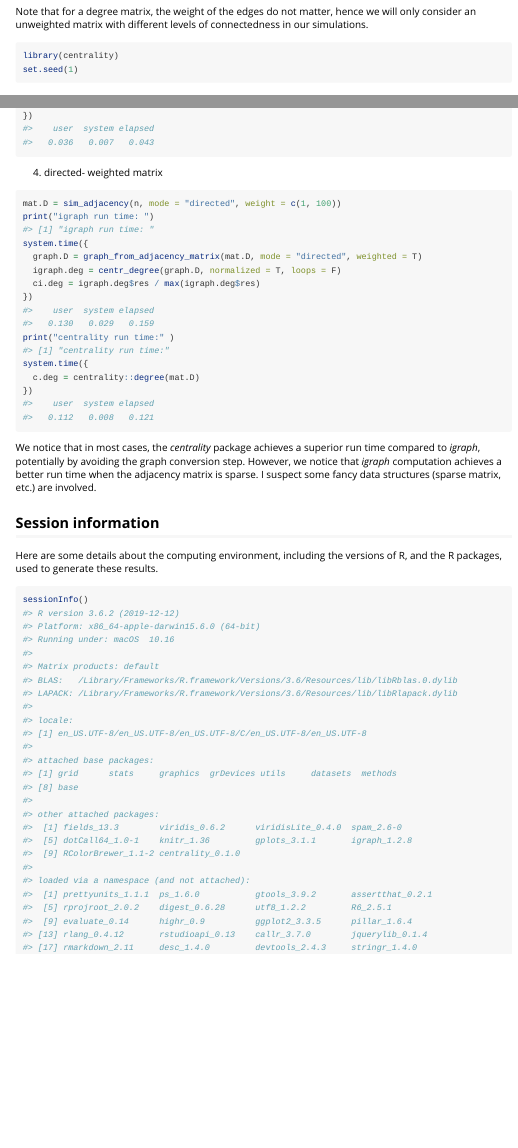
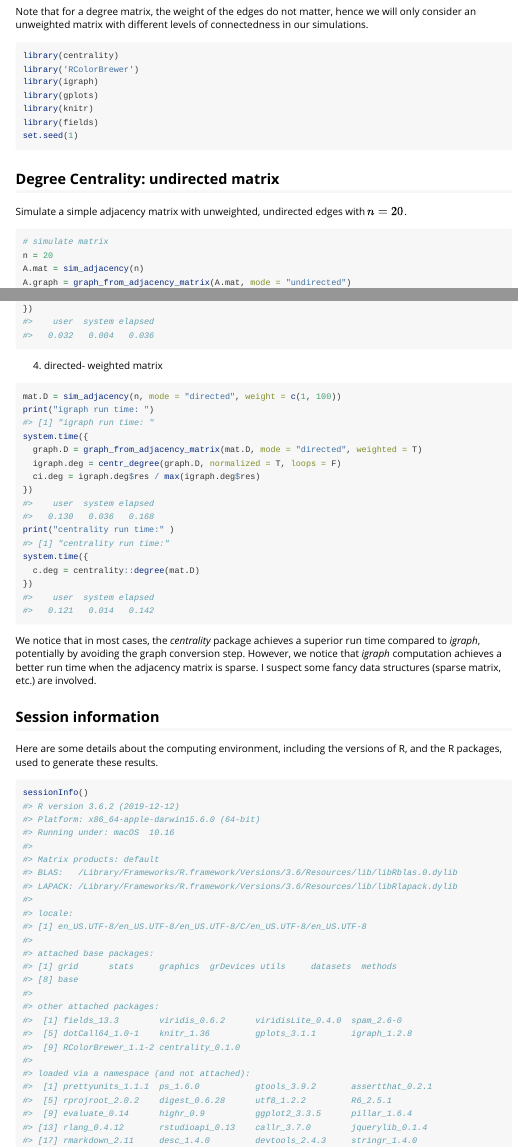
Before and after one commit to lwa19/centrality, an R Markdown document (doc/degree-centrality.Rmd): the page in a window 1100 px wide, from 150 px down, and a second part further down, joined at a grey line. The pictures show the output file doc/degree-centrality.html that the author committed with the source, opened offline.

````diff
--- a/doc/degree-centrality.Rmd
+++ b/doc/degree-centrality.Rmd
@@ -24,6 +24,11 @@
 
 ```{r setup, message = F, warning=FALSE}
 library(centrality)
+library('RColorBrewer')
+library(igraph)
+library(gplots)
+library(knitr)
+library(fields)
 set.seed(1)
 ```
 
````
Also changed, not shown: doc/degree-centrality.R (+5 -0 lines), vignettes/degree-centrality.Rmd (+5 -0 lines), doc/closeness-centrality.html, doc/degree-centrality.html, doc/eigenvector-centrality.html.
